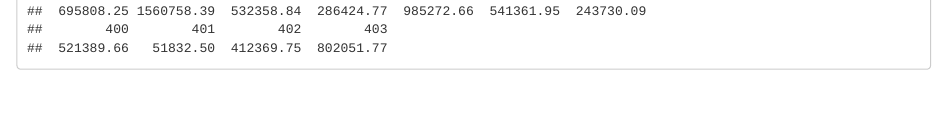
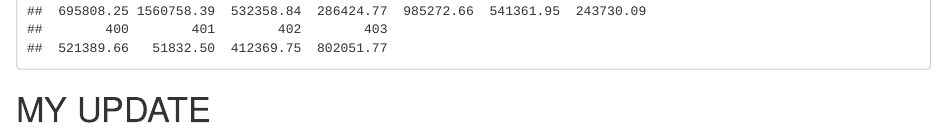
Before and after one commit to lucasgboyd/esm206-lab8, an R Markdown document (src/lab_8.Rmd): the page in a window 1100 px wide, from 11260 px down. Rendered offline with R 4.5, knitr and Pandoc, with nearby package versions; some code elsewhere in the file could not run offline.

Commit message:
made a siiiick update

````diff
--- a/src/lab_8.Rmd
+++ b/src/lab_8.Rmd
@@ -120,3 +120,5 @@ Use predict() to try out your model on new scenarios
 ```{r}
 predict(homes_lm2)
 ```
+
+# MY UPDATE
````
